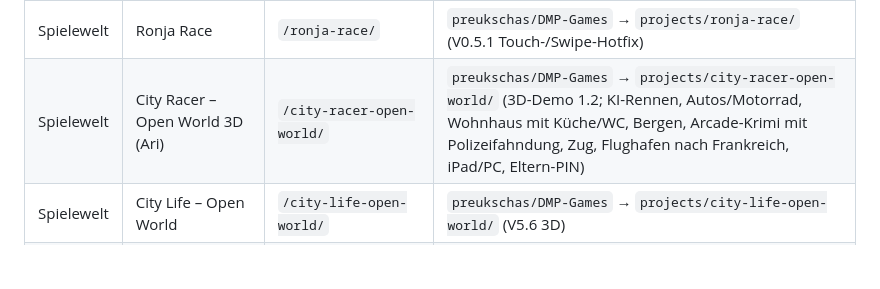
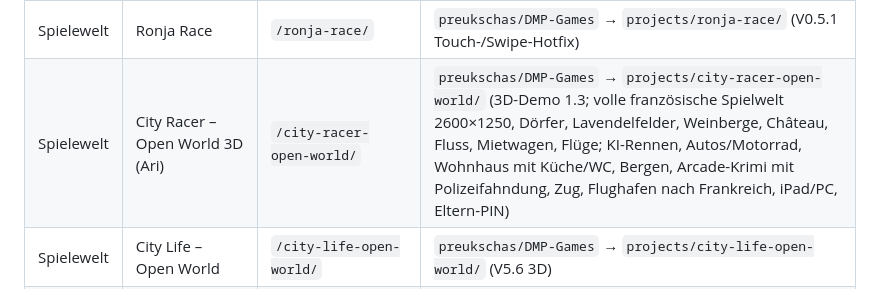
Before and after one commit to preukschas/Online-spielen-, a Markdown page: README.md, the part around the change. Drawn GitHub-style; blank space fills up the shorter version.

Commit message:
docs: register City Racer 1.3 second full-sized France world

```diff
--- a/README.md
+++ b/README.md
@@ -53,7 +53,7 @@ Der PIN-Schutz ist für die praktische Nutzung mit Kindern gedacht:
 | Spielewelt | Domi Run | `/domi-run/` | Entwickelte Standalone-Datei V0.2 |
 | Spielewelt | Micha auf'm Wasen | `/micha-wasen-run/` | `preukschas/DMP-Games` → `projects/micha-wasen-run/` (V0.1) |
 | Spielewelt | Ronja Race | `/ronja-race/` | `preukschas/DMP-Games` → `projects/ronja-race/` (V0.5.1 Touch-/Swipe-Hotfix) |
-| Spielewelt | City Racer – Open World 3D (Ari) | `/city-racer-open-world/` | `preukschas/DMP-Games` → `projects/city-racer-open-world/` (3D-Demo 1.2; KI-Rennen, Autos/Motorrad, Wohnhaus mit Küche/WC, Bergen, Arcade-Krimi mit Polizeifahndung, Zug, Flughafen nach Frankreich, iPad/PC, Eltern-PIN) |
+| Spielewelt | City Racer – Open World 3D (Ari) | `/city-racer-open-world/` | `preukschas/DMP-Games` → `projects/city-racer-open-world/` (3D-Demo 1.3; volle französische Spielwelt 2600×1250, Dörfer, Lavendelfelder, Weinberge, Château, Fluss, Mietwagen, Flüge; KI-Rennen, Autos/Motorrad, Wohnhaus mit Küche/WC, Bergen, Arcade-Krimi mit Polizeifahndung, Zug, Flughafen nach Frankreich, iPad/PC, Eltern-PIN) |
 | Spielewelt | City Life – Open World | `/city-life-open-world/` | `preukschas/DMP-Games` → `projects/city-life-open-world/` (V5.6 3D) |
 | Spielewelt | Bett Battle | `/bett-battle/` | `preukschas/DMP-Games` → `projects/bett-battle/` (Final 1.0) |
 | Specials | Edelgards Pfadfinder-Abenteuer | `/edelgards-pfadfinder-abenteuer/` | `preukschas/DMP-Games` → `projects/edelgards-pfadfinder-abenteuer/` (V1.2, fünf Etappen, Lagerfeuer & Tanz, automatisches Speichern, ohne PIN) |
```
